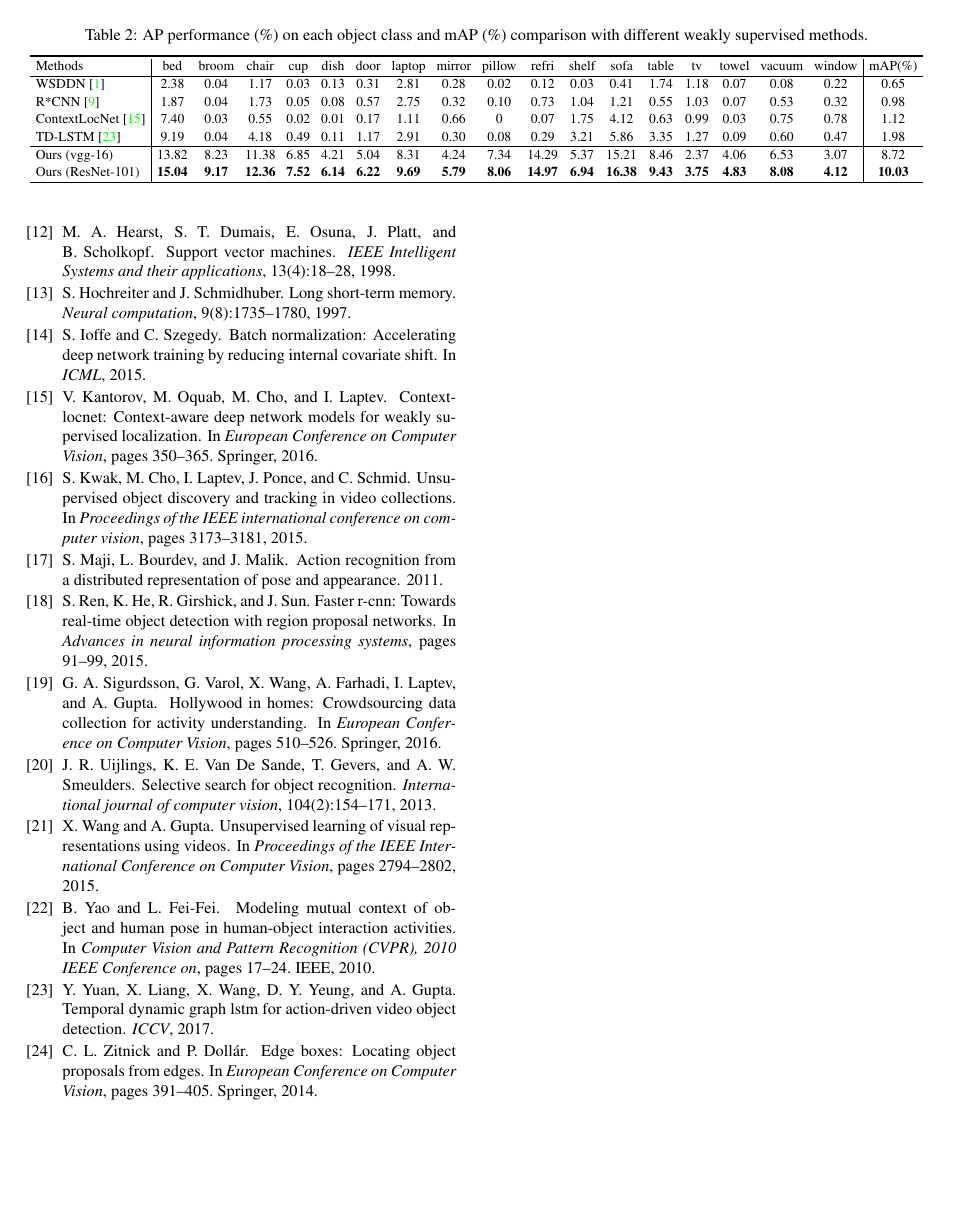
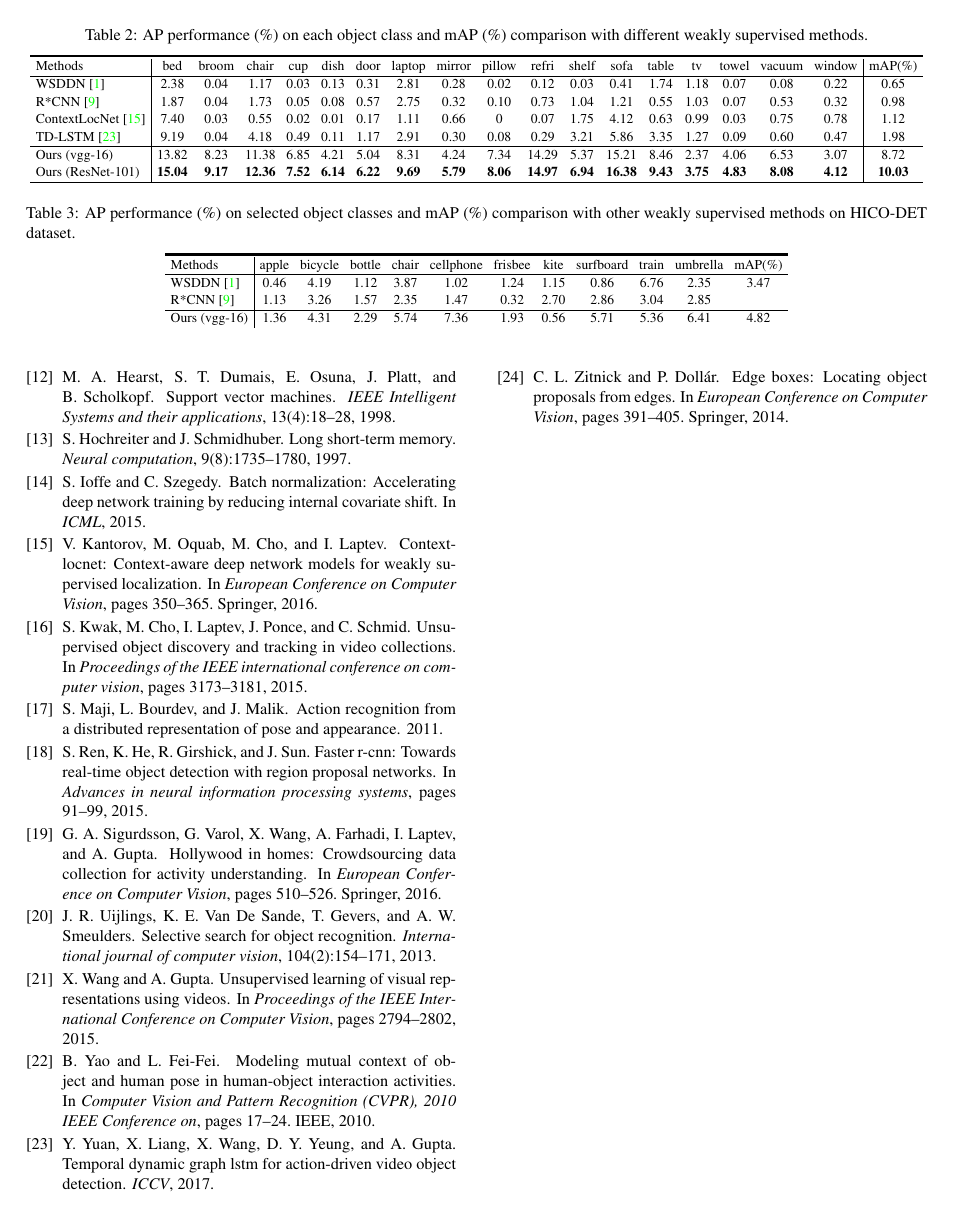
Before and after one commit to zhenheny/CVPR2019_techreport, a LaTeX paper (unsp_video_obj.tex, which reads tex/experiments.tex): page 9 of 9. Compiled offline with pdfLaTeX.

Commit message:
update hico exp results

```diff
--- a/tex/experiments.tex
+++ b/tex/experiments.tex
@@ -110,6 +110,22 @@ Ours (ResNet-101)                              & \textbf{15.04} & \textbf{9.17}
 \end{tabular}
 \end{table*}
 
+\begin{table*}[]
+\centering
+\fontsize{7.5}{8}\selectfont
+\caption{AP performance (\%) on selected object classes and mAP (\%) comparison with other weakly supervised methods on HICO-DET dataset.}
+\label{tbl:class_wise_hico}
+\def\arraystretch{1.2}
+\setlength{\tabcolsep}{3pt}
+\begin{tabular}{l|ccccccccccccccccc|c}
+\specialrule{.2em}{.1em}{.1em}
+Methods & apple & bicycle & bottle & chair & cellphone & frisbee & kite & surfboard & train & umbrella & mAP(\%)      \\ \hline
+WSDDN \cite{bilen2016weakly}  & 0.46 & 4.19 &1.12 &3.87 & 1.02 & 1.24 & 1.15 & 0.86 & 6.76 & 2.35 & 3.47   \\
+R*CNN \cite{gkioxari2015contextual}   & 1.13 & 3.26 & 1.57 & 2.35 & 1.47 & 0.32 & 2.70 & 2.86 & 3.04 & 2.85 \\ \hline
+Ours (vgg-16)                                  & 1.36 & 4.31 & 2.29 & 5.74 & 7.36 & 1.93 & 0.56 & 5.71 & 5.36 & 6.41 & 4.82\\
+\end{tabular}
+\end{table*}
+
 
 \subsection{Comparison with SOTA}
 Our method is compared with current SOTA methods as well as several baseline methods we came up with. The SOTA methods include weakly supervised object detection methods: (1) WSDDN \cite{bilen2016weakly}; (2) ContextLocNet \cite{kantorov2016contextlocnet}, action-driven weakly supervised object detection method: (3) TD-LSTM \cite{yuan2017temporal} and baseline methods we constructed: (4) R*CNN \cite{gkioxari2015contextual} is designed for action recognition with awareness of the interacted objects. We used the interacted object bounding box as object detection result. The R*CNN model is pre-trained on Pascal-action dataset and then finetuned on Charades or HICO-DET dataset. (5) R*CNN with pose estimation as in our method. Original R*CNN takes only person detection as input, to be fair comparison, we replace the max pooling of object classification score in original R*CNN with weighted sum as in our implementation.
```
